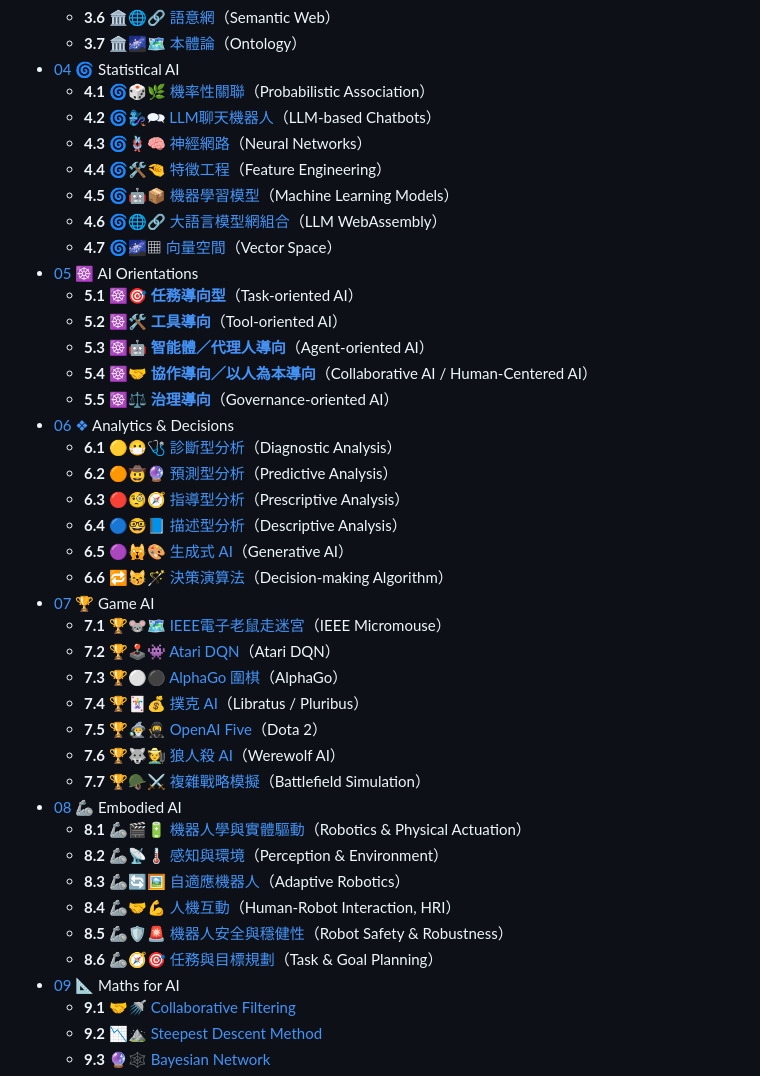
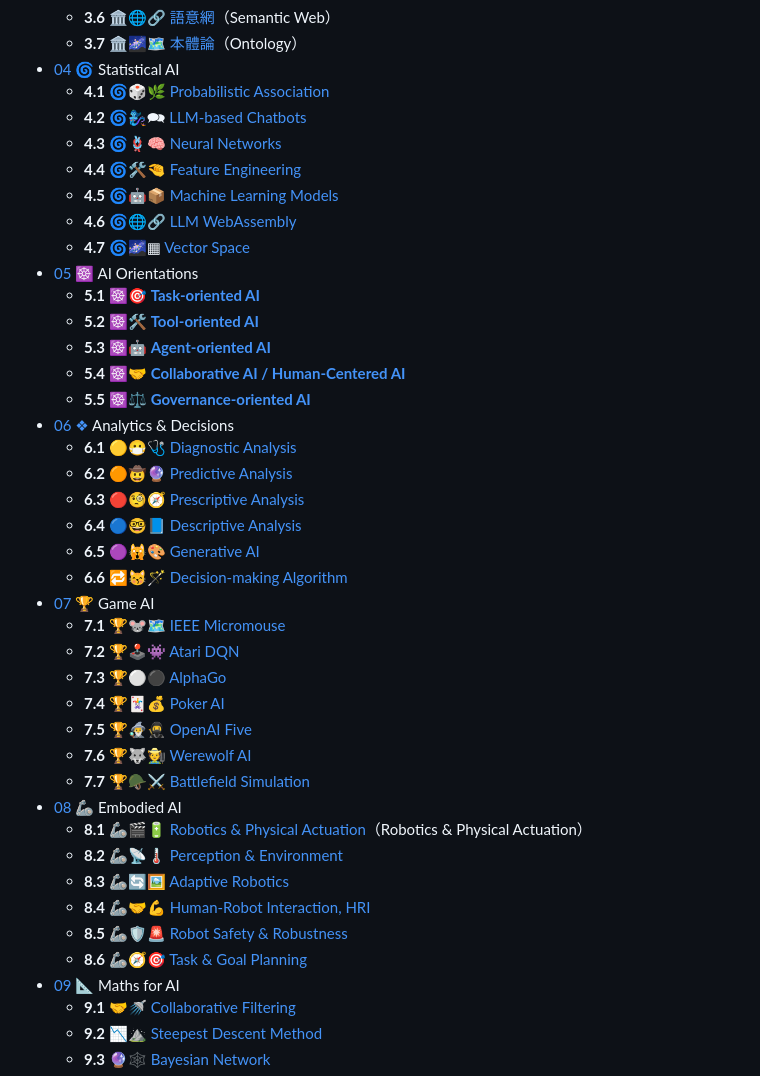
Before and after one commit to hanteng/frmAI_help, a Markdown page: toc.en.md, the part around the change. GitHub-like rendering.

Commit message:
toc.en partial

```diff
--- a/toc.en.md
+++ b/toc.en.md
@@ -27,41 +27,41 @@
 	* **3.6** 🏛️🌐🔗 [語意網](03-06-semantic_web.zh-hant.md)（Semantic Web）
 	* **3.7** 🏛️🌌🗺️ [本體論](03-07-ontology.zh-hant.md)（Ontology）
 * [04 🌀](04----statistical_ai.zh-hant.md) Statistical AI
-	* **4.1** 🌀🎲🌿 [機率性關聯](04-01-probabilistic_association.zh-hant.md)（Probabilistic Association）
-	* **4.2** 🌀🧞‍♀️🗪 [LLM聊天機器人](04-02-llm_chatbots.zh-hant.md)（LLM-based Chatbots）
-	* **4.3** 🌀🪢🧠 [神經網路](04-03-neural_networks.zh-hant.md)（Neural Networks）
-	* **4.4** 🌀🛠️🤏 [特徵工程](04-04-feature_engineering.zh-hant.md)（Feature Engineering）
-	* **4.5** 🌀🤖📦 [機器學習模型](04-05-machine_learning_models.zh-hant.md)（Machine Learning Models）
-	* **4.6** 🌀🌐🔗 [大語言模型網組合](04-06-llm_webassembly.zh-hant.md)（LLM WebAssembly）
-	* **4.7** 🌀🌌▦ [向量空間](04-07-vector_space.zh-hant.md)（Vector Space）
+	* **4.1** 🌀🎲🌿 [Probabilistic Association](04-01-probabilistic_association.zh-hant.md)
+	* **4.2** 🌀🧞‍♀️🗪 [LLM-based Chatbots](04-02-llm_chatbots.zh-hant.md)
+	* **4.3** 🌀🪢🧠 [Neural Networks](04-03-neural_networks.zh-hant.md)
+	* **4.4** 🌀🛠️🤏 [Feature Engineering](04-04-feature_engineering.zh-hant.md)
+	* **4.5** 🌀🤖📦 [Machine Learning Models](04-05-machine_learning_models.zh-hant.md)
+	* **4.6** 🌀🌐🔗 [LLM WebAssembly](04-06-llm_webassembly.zh-hant.md)
+	* **4.7** 🌀🌌▦ [Vector Space](04-07-vector_space.zh-hant.md)
 * [05 ☸](05----ai_orientations.zh-hant.md) AI Orientations
-	* **5.1** ☸🎯 **[任務導向型](05-01-oriented_task.zh-hant.md)**（Task-oriented AI）
-	* **5.2** ☸🛠 **[工具導向](05-02-oriented_tool.zh-hant.md)**（Tool-oriented AI）
-	* **5.3** ☸🤖 **[智能體／代理人導向](05-03-oriented_agent.zh-hant.md)**（Agent-oriented AI）
-	* **5.4** ☸🤝 **[協作導向／以人為本導向](05-04-oriented_collaborative.zh-hant.md)**（Collaborative AI / Human-Centered AI）
-	* **5.5** ☸⚖️ **[治理導向](05-05-oriented_governance.zh-hant.md)**（Governance-oriented AI）
+	* **5.1** ☸🎯 **[Task-oriented AI](05-01-oriented_task.zh-hant.md)**
+	* **5.2** ☸🛠 **[Tool-oriented AI](05-02-oriented_tool.zh-hant.md)**
+	* **5.3** ☸🤖 **[Agent-oriented AI](05-03-oriented_agent.zh-hant.md)**
+	* **5.4** ☸🤝 **[Collaborative AI / Human-Centered AI](05-04-oriented_collaborative.zh-hant.md)**
+	* **5.5** ☸⚖️ **[Governance-oriented AI](05-05-oriented_governance.zh-hant.md)**
 * [06 ❖](06----analytics_decisions.zh-hant.md) Analytics & Decisions
-	* **6.1** 🟡😷🩺 [診斷型分析](06-01-analysis_diagnostic.zh-hant.md)（Diagnostic Analysis）
-	* **6.2** 🟠🤠🔮 [預測型分析](06-02-analysis_predictive.zh-hant.md)（Predictive Analysis）
-	* **6.3** 🔴🧐🧭 [指導型分析](06-03-analysis_prescriptive.zh-hant.md)（Prescriptive Analysis）
-	* **6.4** 🔵🤓📘 [描述型分析](06-04-analysis_descriptive.zh-hant.md)（Descriptive Analysis）
-	* **6.5** 🟣🙀🎨 [生成式 AI](06-05-analysis_generative.zh-hant.md)（Generative AI）
-	* **6.6** 🔁😽🪄  [決策演算法](06-06-decision_making_algorithm.zh-hant.md)（Decision-making Algorithm）
+	* **6.1** 🟡😷🩺 [Diagnostic Analysis](06-01-analysis_diagnostic.zh-hant.md)
+	* **6.2** 🟠🤠🔮 [Predictive Analysis](06-02-analysis_predictive.zh-hant.md)
+	* **6.3** 🔴🧐🧭 [Prescriptive Analysis](06-03-analysis_prescriptive.zh-hant.md)
+	* **6.4** 🔵🤓📘 [Descriptive Analysis](06-04-analysis_descriptive.zh-hant.md)
+	* **6.5** 🟣🙀🎨 [Generative AI](06-05-analysis_generative.zh-hant.md)
+	* **6.6** 🔁😽🪄  [Decision-making Algorithm](06-06-decision_making_algorithm.zh-hant.md)
 * [07 🏆](07----game_ai.zh-hant.md) Game AI
-	* **7.1** 🏆🐭🗺️ [IEEE電子老鼠走迷宮](07-01-ieee_micromouse.zh-hant.md)（IEEE Micromouse）
-	* **7.2** 🏆🕹️👾 [Atari DQN](07-02-atari_dqn.zh-hant.md)（Atari DQN）
-	* **7.3** 🏆⚪⚫ [AlphaGo 圍棋](07-03-alphago.zh-hant.md)（AlphaGo）
-	* **7.4** 🏆🃏💰 [撲克 AI](07-04-poker_ai.zh-hant.md)（Libratus / Pluribus）
-	* **7.5** 🏆🧙‍♂🥷 [OpenAI Five](07-05-openai_five.zh-hant.md)（Dota 2）
-	* **7.6** 🏆🐺🧑‍🌾 [狼人殺 AI](07-06-werewolf_ai.zh-hant.md)（Werewolf AI）
-	* **7.7** 🏆🪖⚔️ [複雜戰略模擬](07-07-complex_strategic_simulation.zh-hant.md)（Battlefield Simulation）
+	* **7.1** 🏆🐭🗺️ [IEEE Micromouse](07-01-ieee_micromouse.zh-hant.md)
+	* **7.2** 🏆🕹️👾 [Atari DQN](07-02-atari_dqn.zh-hant.md)
+	* **7.3** 🏆⚪⚫ [AlphaGo](07-03-alphago.zh-hant.md)
+	* **7.4** 🏆🃏💰 [Poker AI](07-04-poker_ai.zh-hant.md)
+	* **7.5** 🏆🧙‍♂🥷 [OpenAI Five](07-05-openai_five.zh-hant.md)
+	* **7.6** 🏆🐺🧑‍🌾 [Werewolf AI](07-06-werewolf_ai.zh-hant.md)
+	* **7.7** 🏆🪖⚔️ [Battlefield Simulation](07-07-complex_strategic_simulation.zh-hant.md)
 * [08 🦾](08----embodied_ai.zh-hant.md) Embodied AI
-	* **8.1** 🦾🎬🔋 [機器人學與實體驅動](08-01-robotics_and_physical_actuation.zh-hant.md)（Robotics & Physical Actuation）
-	* **8.2** 🦾📡🌡️ [感知與環境](08-02-perception_and_environment.zh-hant.md)（Perception & Environment）
-	* **8.3** 🦾🔄🖼️ [自適應機器人](08-03-adaptive_robotics.zh-hant.md)（Adaptive Robotics）
-	* **8.4** 🦾🤝💪 [人機互動](08-04-human_robot_interaction.zh-hant.md)（Human-Robot Interaction, HRI）
-	* **8.5** 🦾🛡️🚨 [機器人安全與穩健性](08-05-robot_safety_and_robustness.zh-hant.md)（Robot Safety & Robustness）
-	* **8.6** 🦾🧭🎯 [任務與目標規劃](08-06-robot_tasks_and_goals.zh-hant.md)（Task & Goal Planning）
+	* **8.1** 🦾🎬🔋 [Robotics & Physical Actuation](08-01-robotics_and_physical_actuation.zh-hant.md)（Robotics & Physical Actuation）
+	* **8.2** 🦾📡🌡️ [Perception & Environment](08-02-perception_and_environment.zh-hant.md)
+	* **8.3** 🦾🔄🖼️ [Adaptive Robotics](08-03-adaptive_robotics.zh-hant.md)
+	* **8.4** 🦾🤝💪 [Human-Robot Interaction, HRI](08-04-human_robot_interaction.zh-hant.md)
+	* **8.5** 🦾🛡️🚨 [Robot Safety & Robustness](08-05-robot_safety_and_robustness.zh-hant.md)
+	* **8.6** 🦾🧭🎯 [Task & Goal Planning](08-06-robot_tasks_and_goals.zh-hant.md)
 * [09 📐](09----ai_math.zh-hant.md) Maths for AI
 	* **9.1** 🤝🚿 [Collaborative Filtering](09-01-collaborative_filtering.zh-hant.md)
 	* **9.2** 📉⛰️ [Steepest Descent Method](09-02-steepest_descent_method.zh-hant.md)
```
